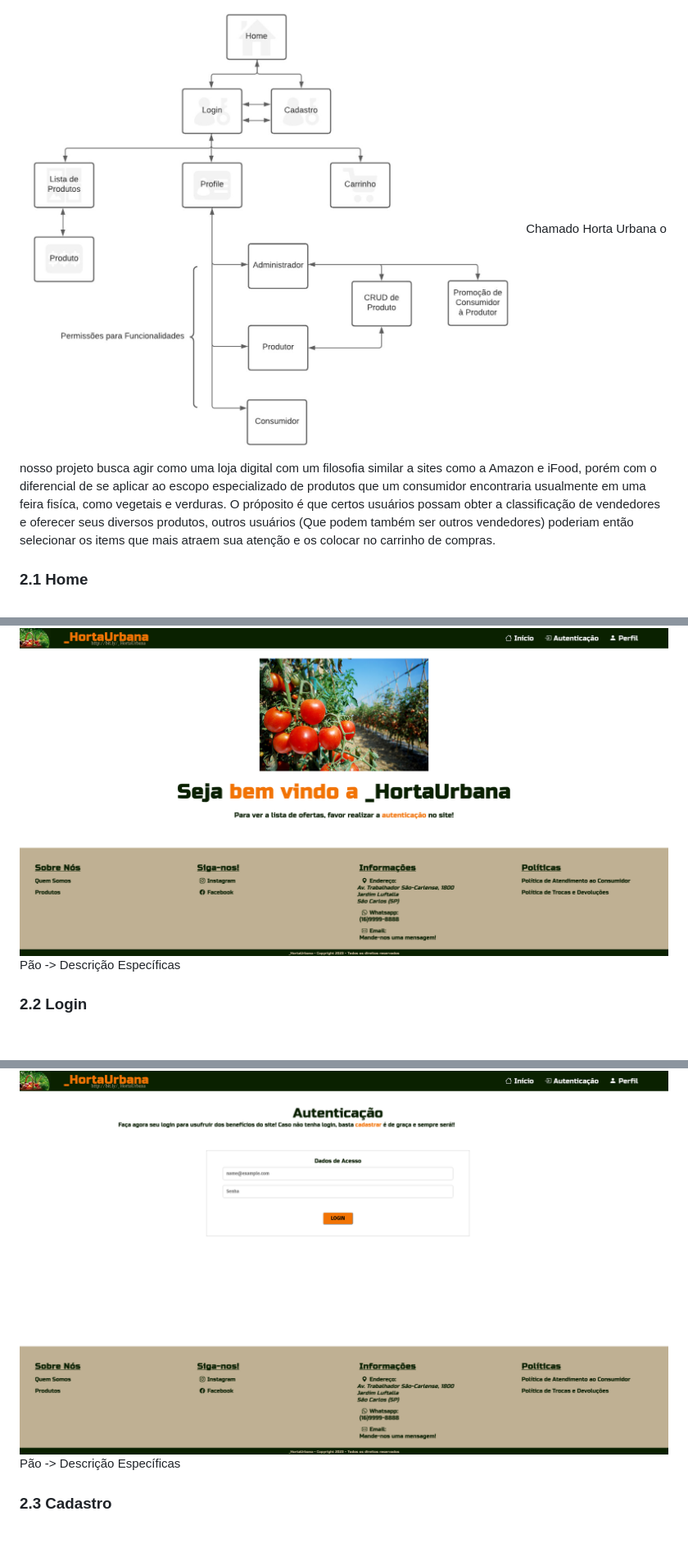
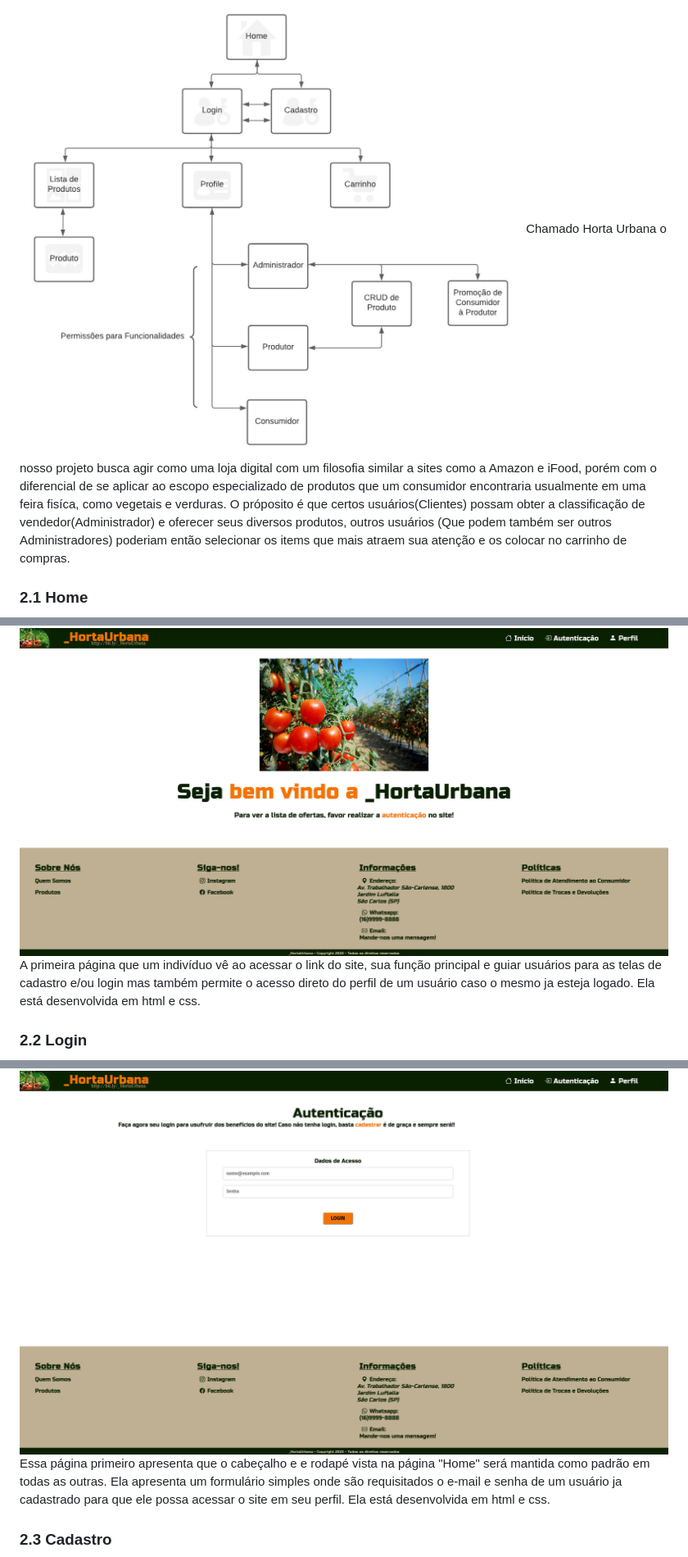
Before and after one commit to ethoshomo/Projeto-HortaUrbana, a Markdown page: README.md, 3 parts joined by grey strips. Shown at 82% size. Drawn GitHub-style; blank space fills up the shorter version.

```diff
--- a/README.md
+++ b/README.md
@@ -20,15 +20,15 @@ Pedro Guilherme dos Reis Teixeira (12542477)
 
 ## 2. **Descrição do Projeto**
 <a><img src="img_mk/diagrama.jpeg" s></a>
-Chamado Horta Urbana o nosso projeto busca agir como uma loja digital com um filosofia similar a sites como a Amazon e iFood, porém com o diferencial de se aplicar ao escopo especializado de produtos que um consumidor encontraria usualmente em uma feira fisíca, como vegetais e verduras. O próposito é que certos usuários possam obter a classificação de vendedores e oferecer seus diversos produtos, outros usuários (Que podem também ser outros vendedores) poderiam então selecionar os items que mais atraem sua atenção e os colocar no carrinho de compras.
+Chamado Horta Urbana o nosso projeto busca agir como uma loja digital com um filosofia similar a sites como a Amazon e iFood, porém com o diferencial de se aplicar ao escopo especializado de produtos que um consumidor encontraria usualmente em uma feira fisíca, como vegetais e verduras. O próposito é que certos usuários(Clientes) possam obter a classificação de vendedor(Administrador) e oferecer seus diversos produtos, outros usuários (Que podem também ser outros Administradores) poderiam então selecionar os items que mais atraem sua atenção e os colocar no carrinho de compras.
 
 ### 2.1 **Home**
 <a><img src="img_mk/home_pc.png"></a>
-Pão -> Descrição Específicas
+A primeira página que um indivíduo vê ao acessar o link do site, sua função principal e guiar usuários para as telas de cadastro e/ou login mas também permite o acesso direto do perfil de um usuário caso o mesmo ja esteja logado. Ela está desenvolvida em html e css.
 
 ### 2.2 **Login**
 <a><img src="img_mk/login_pc.png"></a>
-Pão -> Descrição Específicas
+Essa página primeiro apresenta que o cabeçalho e e rodapé vista na página "Home" será mantida como padrão em todas as outras. Ela apresenta um formulário simples onde são requisitados o e-mail e senha de um usuário ja cadastrado para que ele possa acessar o site em seu perfil. Ela está desenvolvida em html e css.
 
 ### 2.3 **Cadastro**
 <a><img src="img_mk/cadastro_pc.png"></a>
```
Also changed, not shown: other parts of README.md (+2 -2 lines).
